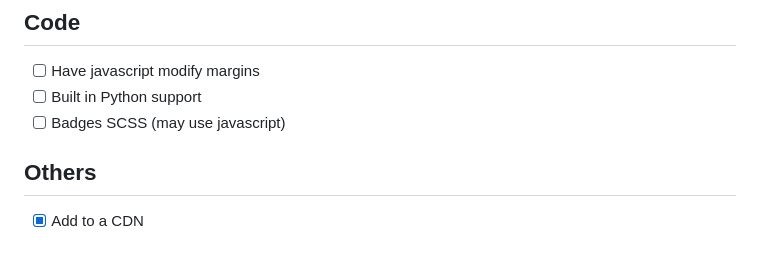
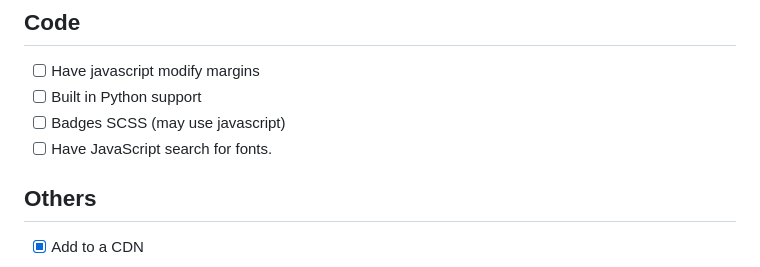
Before and after one commit to ExPackTeam/ExPack, a Markdown page: README.md, the part around the change. GitHub-like rendering.

```diff
--- a/README.md
+++ b/README.md
@@ -30,6 +30,7 @@ ExPack was made with the following Coding Languages
 - [ ]  Have javascript modify margins
 - [ ]  Built in Python support
 - [ ]  Badges SCSS (may use javascript)
+- [ ]  Have JavaScript search for fonts.
 ## Others
 - [x]  Add to a CDN
 
```
